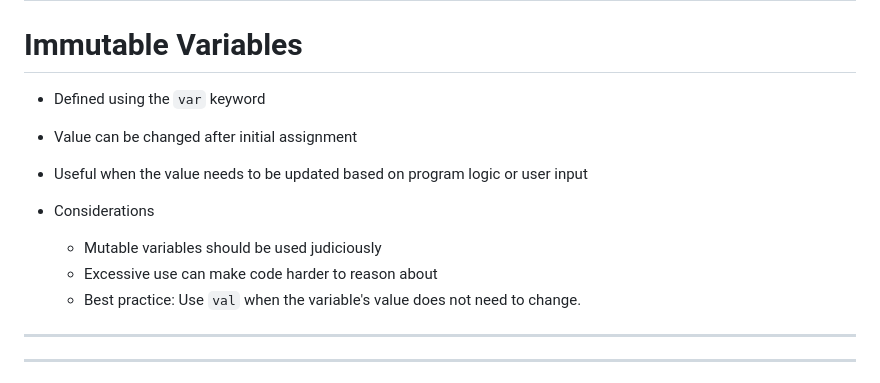
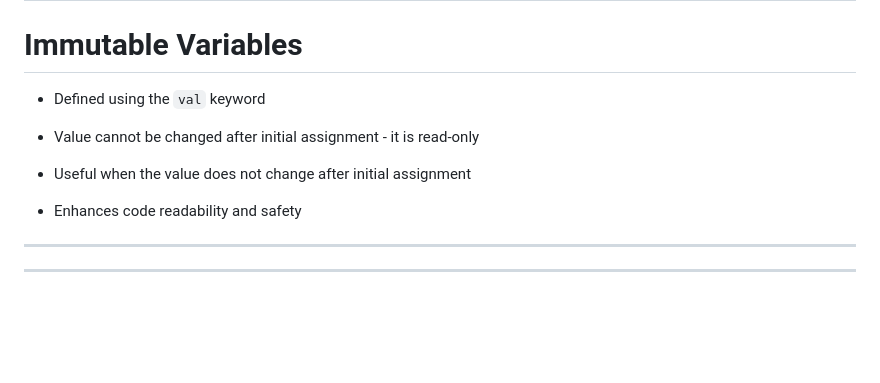
Before and after one commit to elenavanengelenmaslova/kotlin-fundamental-building-blocks, a Markdown page: slides.md, the part around the change. Drawn GitHub-style; blank space fills up the shorter version.

Commit message:
update slides

```diff
--- a/slides.md
+++ b/slides.md
@@ -189,19 +189,15 @@ level: 3
 
 <v-clicks>
 
-- Defined using the `var` keyword
+- Defined using the `val` keyword
 
-- Value can be changed after initial assignment
+- Value cannot be changed after initial assignment - it is read-only
 
-- Useful when the value needs to be updated based on program logic or user input
+- Useful when the value does not change after initial assignment
 
-- Considerations
-  - Mutable variables should be used judiciously
-  - Excessive use can make code harder to reason about
-  - Best practice: Use `val` when the variable's value does not need to change.
+- Enhances code readability and safety
 
 </v-clicks>
-
 
 ---
 ---
```
